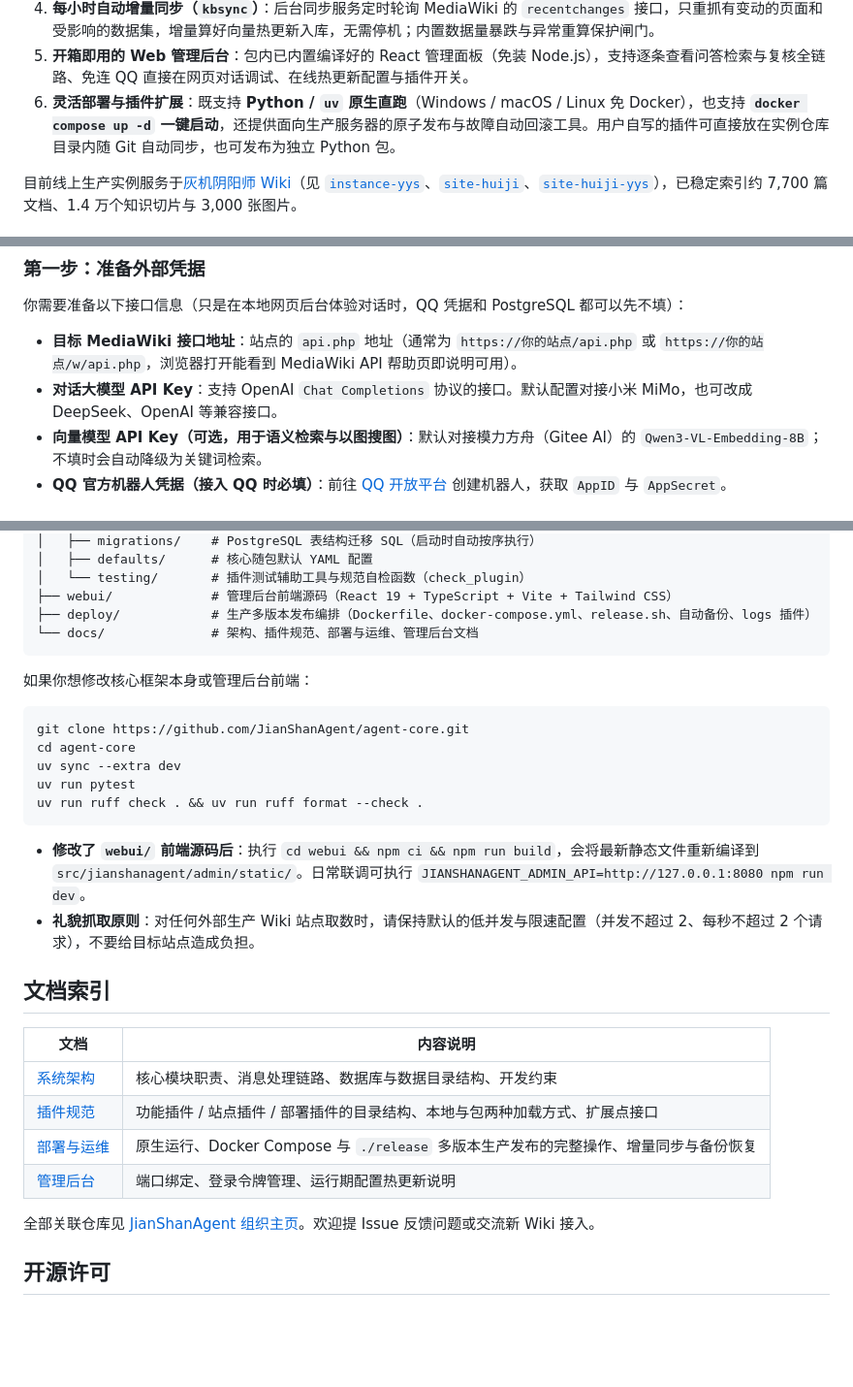
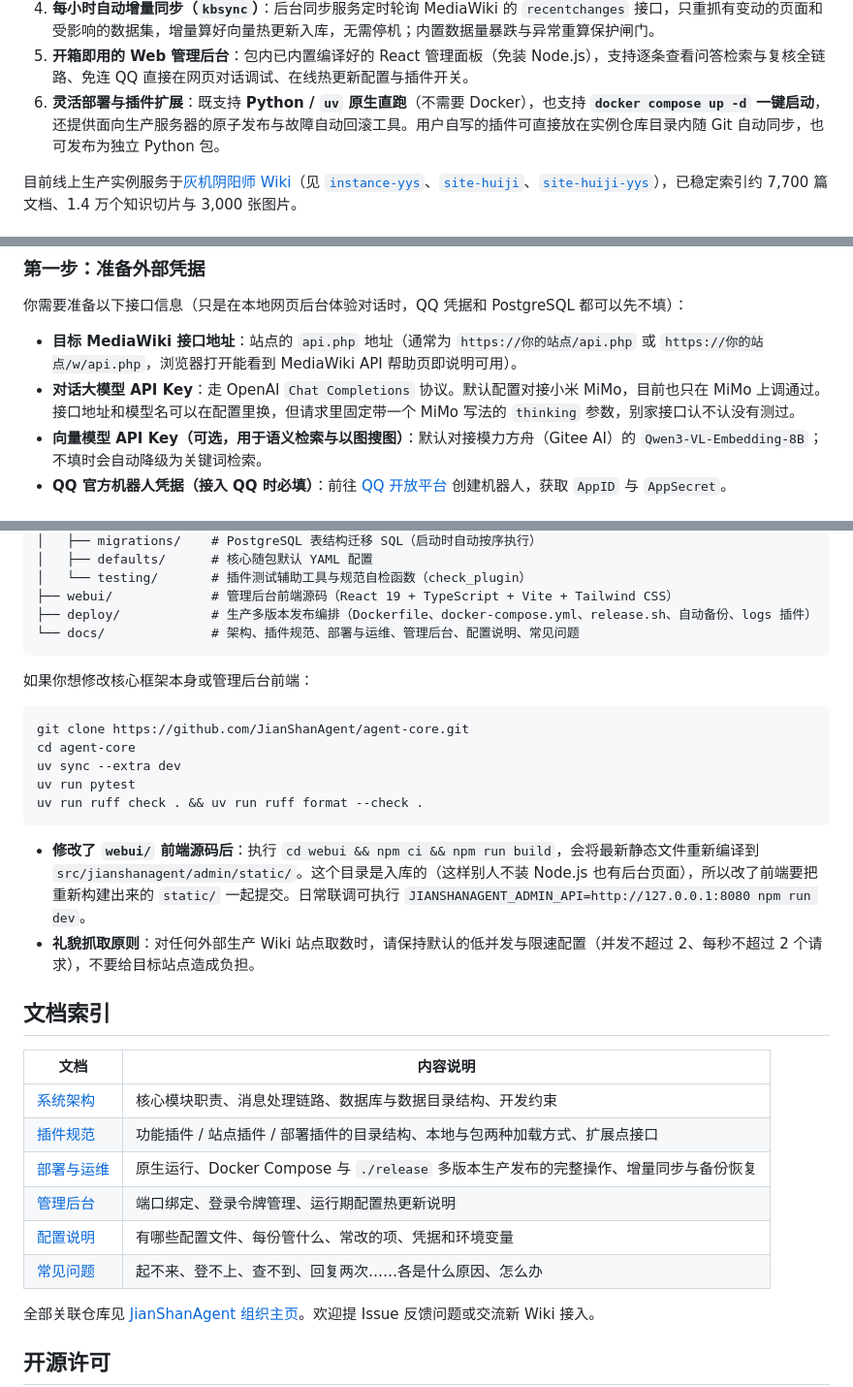
Before and after one commit to JianShanAgent/agent-core, a Markdown page: README.md, 3 parts joined by grey strips. Shown at 97% size. Rendered like a GitHub page; blank space fills up the shorter version.

````diff
--- a/README.md
+++ b/README.md
@@ -38,7 +38,7 @@
 3. **Wiki 图库以图搜图**：使用图文同向量空间的嵌入模型（默认对接 `Qwen3-VL-Embedding-8B`）索引站内立绘、皮肤、头像与图标。用户在 QQ 发图提问时，先通过以图搜图定位角色或皮肤，再结合词条资料作答。
 4. **每小时自动增量同步（`kbsync`）**：后台同步服务定时轮询 MediaWiki 的 `recentchanges` 接口，只重抓有变动的页面和受影响的数据集，增量算好向量热更新入库，无需停机；内置数据量暴跌与异常重算保护闸门。
 5. **开箱即用的 Web 管理后台**：包内已内置编译好的 React 管理面板（免装 Node.js），支持逐条查看问答检索与复核全链路、免连 QQ 直接在网页对话调试、在线热更新配置与插件开关。
-6. **灵活部署与插件扩展**：既支持 **Python / `uv` 原生直跑**（Windows / macOS / Linux 免 Docker），也支持 **`docker compose up -d` 一键启动**，还提供面向生产服务器的原子发布与故障自动回滚工具。用户自写的插件可直接放在实例仓库目录内随 Git 自动同步，也可发布为独立 Python 包。
+6. **灵活部署与插件扩展**：既支持 **Python / `uv` 原生直跑**（不需要 Docker），也支持 **`docker compose up -d` 一键启动**，还提供面向生产服务器的原子发布与故障自动回滚工具。用户自写的插件可直接放在实例仓库目录内随 Git 自动同步，也可发布为独立 Python 包。
 
 目前线上生产实例服务于[灰机阴阳师 Wiki](https://yys.huijiwiki.com)（见 [`instance-yys`](https://github.com/JianShanAgent/instance-yys)、[`site-huiji`](https://github.com/JianShanAgent/site-huiji)、[`site-huiji-yys`](https://github.com/JianShanAgent/site-huiji-yys)），已稳定索引约 7,700 篇文档、1.4 万个知识切片与 3,000 张图片。
 
@@ -104,7 +114,7 @@ flowchart LR
 
 你需要准备以下接口信息（只是在本地网页后台体验对话时，QQ 凭据和 PostgreSQL 都可以先不填）：
 - **目标 MediaWiki 接口地址**：站点的 `api.php` 地址（通常为 `https://你的站点/api.php` 或 `https://你的站点/w/api.php`，浏览器打开能看到 MediaWiki API 帮助页即说明可用）。
-- **对话大模型 API Key**：支持 OpenAI `Chat Completions` 协议的接口。默认配置对接小米 MiMo，也可改成 DeepSeek、OpenAI 等兼容接口。
+- **对话大模型 API Key**：走 OpenAI `Chat Completions` 协议。默认配置对接小米 MiMo，目前也只在 MiMo 上调通过。接口地址和模型名可以在配置里换，但请求里固定带一个 MiMo 写法的 `thinking` 参数，别家接口认不认没有测过。
 - **向量模型 API Key（可选，用于语义检索与以图搜图）**：默认对接模力方舟（Gitee AI）的 `Qwen3-VL-Embedding-8B`；不填时会自动降级为关键词检索。
 - **QQ 官方机器人凭据（接入 QQ 时必填）**：前往 [QQ 开放平台](https://q.qq.com/) 创建机器人，获取 `AppID` 与 `AppSecret`。
 
@@ -290,7 +303,7 @@ agent-core/
 │   └── testing/       # 插件测试辅助工具与规范自检函数（check_plugin）
 ├── webui/             # 管理后台前端源码（React 19 + TypeScript + Vite + Tailwind CSS）
 ├── deploy/            # 生产多版本发布编排（Dockerfile、docker-compose.yml、release.sh、自动备份、logs 插件）
-└── docs/              # 架构、插件规范、部署与运维、管理后台文档
+└── docs/              # 架构、插件规范、部署与运维、管理后台、配置说明、常见问题
 ```
 
 如果你想修改核心框架本身或管理后台前端：
@@ -303,7 +316,7 @@ uv run pytest
 uv run ruff check . && uv run ruff format --check .
 ```
 
-- **修改了 `webui/` 前端源码后**：执行 `cd webui && npm ci && npm run build`，会将最新静态文件重新编译到 `src/jianshanagent/admin/static/`。日常联调可执行 `JIANSHANAGENT_ADMIN_API=http://127.0.0.1:8080 npm run dev`。
+- **修改了 `webui/` 前端源码后**：执行 `cd webui && npm ci && npm run build`，会将最新静态文件重新编译到 `src/jianshanagent/admin/static/`。这个目录是入库的（这样别人不装 Node.js 也有后台页面），所以改了前端要把重新构建出来的 `static/` 一起提交。日常联调可执行 `JIANSHANAGENT_ADMIN_API=http://127.0.0.1:8080 npm run dev`。
 - **礼貌抓取原则**：对任何外部生产 Wiki 站点取数时，请保持默认的低并发与限速配置（并发不超过 2、每秒不超过 2 个请求），不要给目标站点造成负担。
 
 ## 文档索引
@@ -314,6 +327,8 @@ uv run ruff check . && uv run ruff format --check .
 | [插件规范](docs/插件规范.md) | 功能插件 / 站点插件 / 部署插件的目录结构、本地与包两种加载方式、扩展点接口 |
 | [部署与运维](docs/部署与运维.md) | 原生运行、Docker Compose 与 `./release` 多版本生产发布的完整操作、增量同步与备份恢复 |
 | [管理后台](docs/管理后台.md) | 端口绑定、登录令牌管理、运行期配置热更新说明 |
+| [配置说明](docs/配置说明.md) | 有哪些配置文件、每份管什么、常改的项、凭据和环境变量 |
+| [常见问题](docs/常见问题.md) | 起不来、登不上、查不到、回复两次……各是什么原因、怎么办 |
 
 全部关联仓库见 [JianShanAgent 组织主页](https://github.com/JianShanAgent)。欢迎提 Issue 反馈问题或交流新 Wiki 接入。
 
````
Also changed, not shown: other parts of README.md (+26 -13 lines), docs/常见问题.md (added, +154 -0 lines), docs/管理后台.md (+25 -1 lines), docs/部署与运维.md (+1 -1 lines), docs/配置说明.md (added, +106 -0 lines), docs/images/chat.png (added), docs/images/config.png (added), docs/images/knowledge.png (added), docs/images/plugins.png (added), docs/images/trace.png (added), 1 other file.
